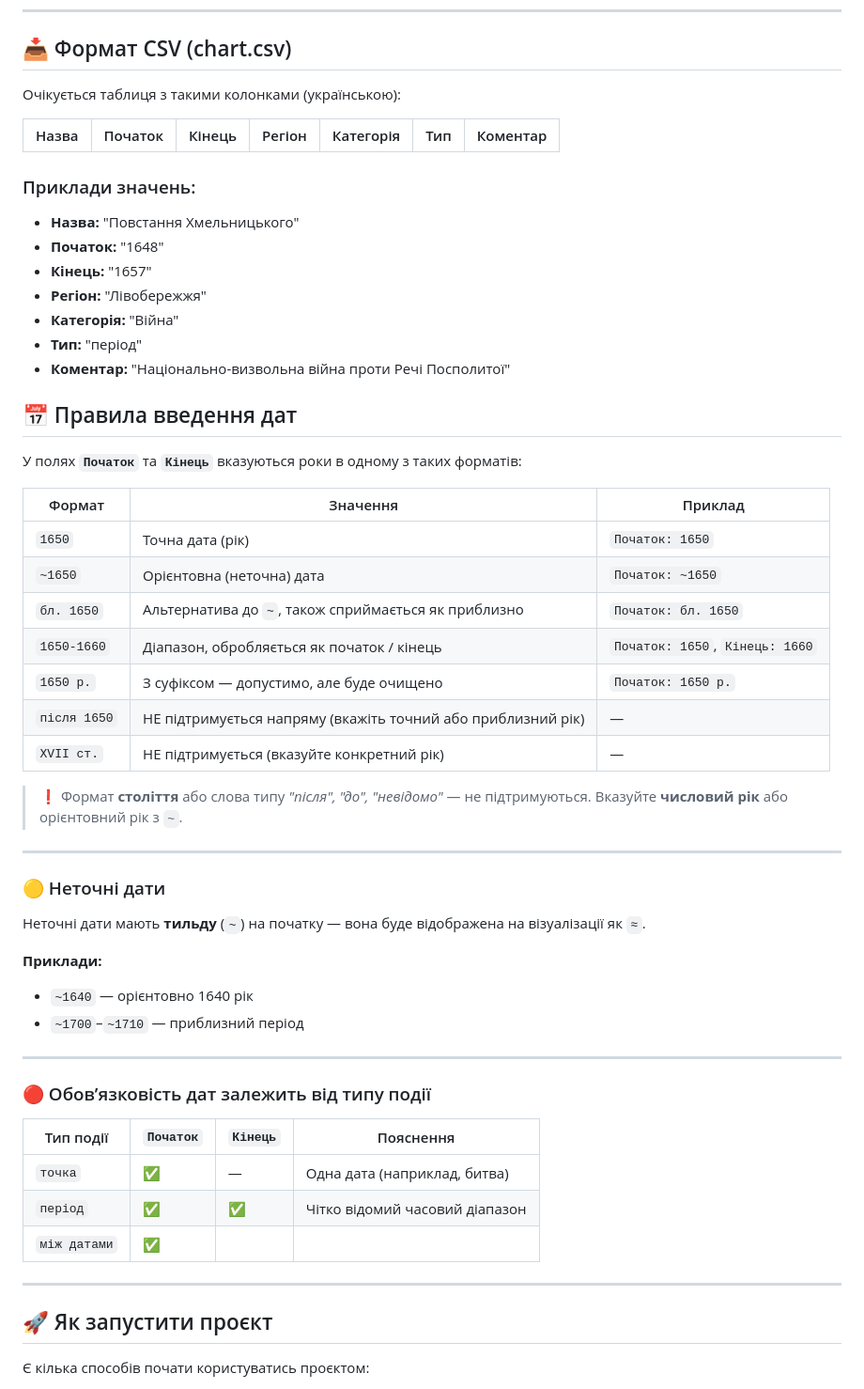
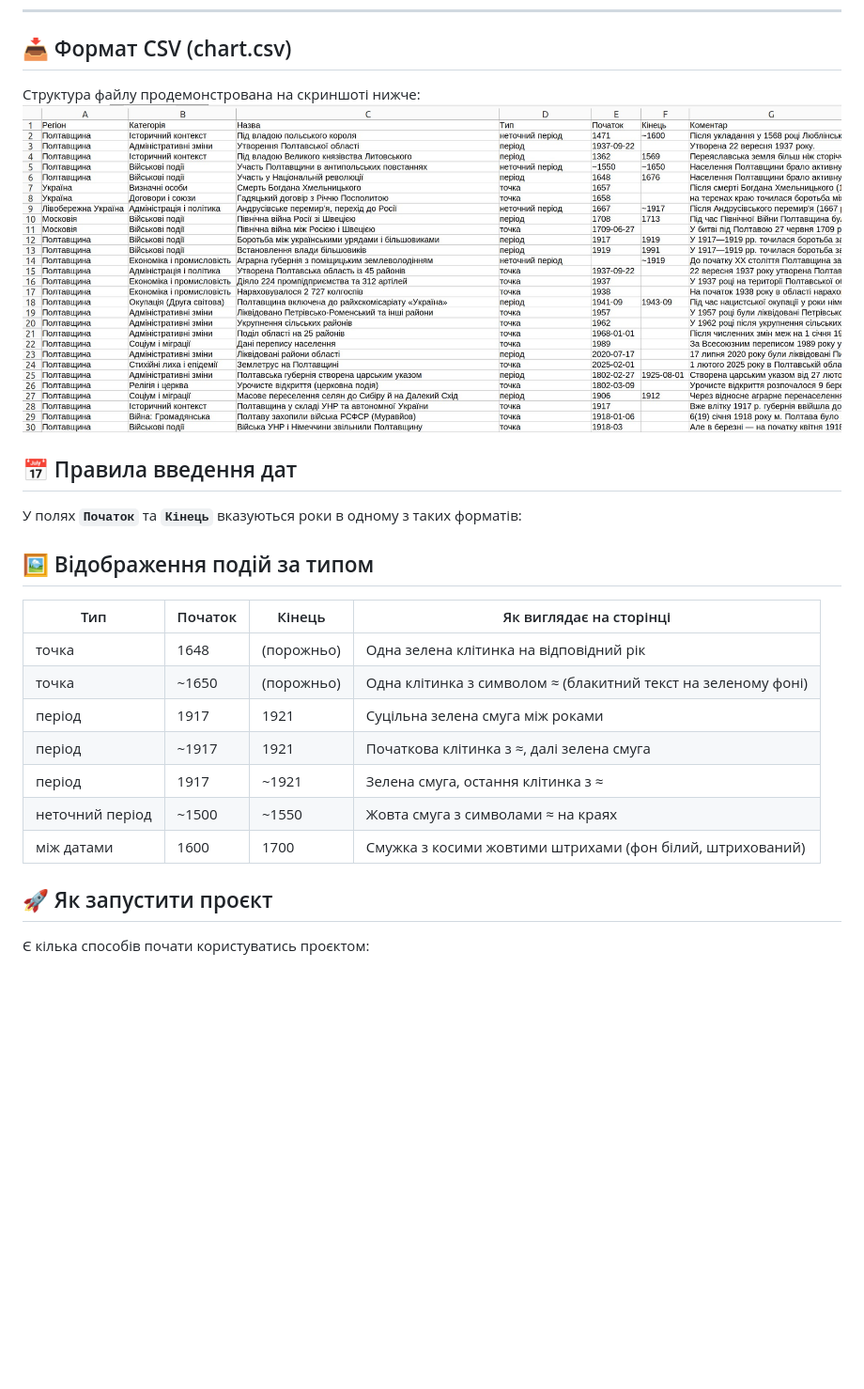
Before and after one commit to jurchello/ua-historical-context, a Markdown page: README.md, the part around the change. Shown: that part at 94% size. Drawn GitHub-style; pictures changed too: img/1.jpg (added); blank space fills up the shorter version.

```diff
--- a/README.md
+++ b/README.md
@@ -34,59 +34,26 @@ ua-historical-context/
 
 ## 📥 Формат CSV (chart.csv)
 
-Очікується таблиця з такими колонками (українською):
-
-| Назва | Початок | Кінець | Регіон | Категорія | Тип | Коментар |
-|-------|---------|--------|--------|-----------|-----|----------|
-
-### Приклади значень:
-
-- **Назва:** "Повстання Хмельницького"
-- **Початок:** "1648"
-- **Кінець:** "1657"
-- **Регіон:** "Лівобережжя"
-- **Категорія:** "Війна"
-- **Тип:** "період"
-- **Коментар:** "Національно-визвольна війна проти Речі Посполитої"
+Структура файлу продемонстрована на скриншоті нижче:
+![1.jpg](img/1.jpg)
 
 
 ## 📅 Правила введення дат
 
 У полях **`Початок`** та **`Кінець`** вказуються роки в одному з таких форматів:
 
-| Формат            | Значення                             | Приклад       |
-|-------------------|---------------------------------------|---------------|
-| `1650`            | Точна дата (рік)                     | `Початок: 1650` |
-| `~1650`           | Орієнтовна (неточна) дата            | `Початок: ~1650` |
-| `бл. 1650`        | Альтернатива до `~`, також сприймається як приблизно | `Початок: бл. 1650` |
-| `1650-1660`       | Діапазон, обробляється як початок / кінець | `Початок: 1650`, `Кінець: 1660` |
-| `1650 р.`         | З суфіксом — допустимо, але буде очищено | `Початок: 1650 р.` |
-| `після 1650`      | НЕ підтримується напряму (вкажіть точний або приблизний рік) | — |
-| `XVII ст.`        | НЕ підтримується (вказуйте конкретний рік) | — |
+## 🖼 Відображення подій за типом
 
-> ❗ Формат **століття** або слова типу _"після", "до", "невідомо"_ — не підтримуються. Вказуйте **числовий рік** або орієнтовний рік з `~`.
+| Тип               | Початок  | Кінець     | Як виглядає на сторінці                                                    |
+|-------------------|----------|------------|-----------------------------------------------------------------------------|
+| точка             | 1648     | (порожньо) | Одна зелена клітинка на відповідний рік                                    |
+| точка             | ~1650    | (порожньо) | Одна клітинка з символом ≈ (блакитний текст на зеленому фоні)              |
+| період            | 1917     | 1921       | Суцільна зелена смуга між роками                                           |
+| період            | ~1917    | 1921       | Початкова клітинка з ≈, далі зелена смуга                                  |
+| період            | 1917     | ~1921      | Зелена смуга, остання клітинка з ≈                                         |
+| неточний період   | ~1500    | ~1550      | Жовта смуга з символами ≈ на краях                                         |
+| між датами        | 1600     | 1700       | Смужка з косими жовтими штрихами (фон білий, штрихований)                  |
 
----
-
-### 🟡 Неточні дати
-
-Неточні дати мають **тильду** (`~`) на початку — вона буде відображена на візуалізації як `≈`.
-
-**Приклади:**
-- `~1640` — орієнтовно 1640 рік
-- `~1700`–`~1710` — приблизний період
-
----
-
-### 🔴 Обов’язковість дат залежить від типу події
-
-| Тип події        | `Початок` | `Кінець` | Пояснення                               |
-|------------------|-----------|----------|-----------------------------------------|
-| `точка`          | ✅        | —        | Одна дата (наприклад, битва)            |
-| `період`         | ✅        | ✅       | Чітко відомий часовий діапазон          |
-| `між датами`     | ✅
-
----
 
 ## 🚀 Як запустити проєкт
 
```
